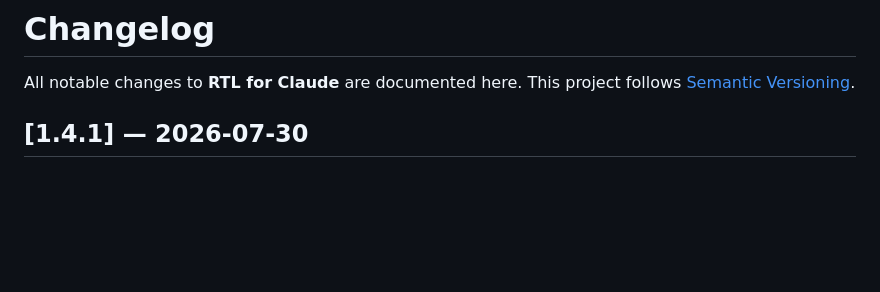
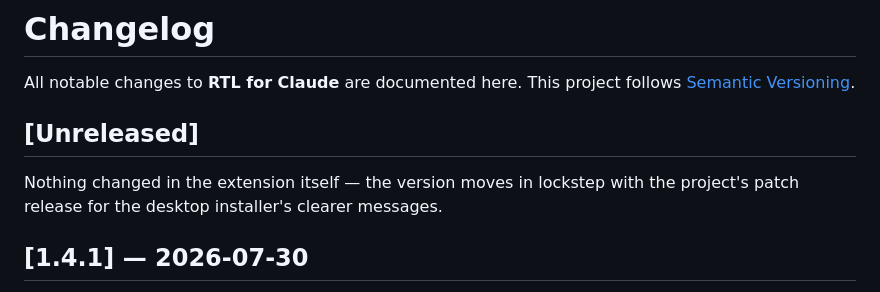
Before and after one commit to mahdigh99/rtl-for-claude, a Markdown page: vscode-extension/CHANGELOG.md, the part around the change. GitHub-like rendering; blank space fills up the shorter version.

```diff
--- a/vscode-extension/CHANGELOG.md
+++ b/vscode-extension/CHANGELOG.md
@@ -2,6 +2,11 @@
 
 All notable changes to **RTL for Claude** are documented here.
 This project follows [Semantic Versioning](https://semver.org).
+
+## [Unreleased]
+
+Nothing changed in the extension itself — the version moves in lockstep with
+the project's patch release for the desktop installer's clearer messages.
 
 ## [1.4.1] — 2026-07-30
 
```
Also changed, not shown: CHANGELOG.md (+10 -0 lines).
